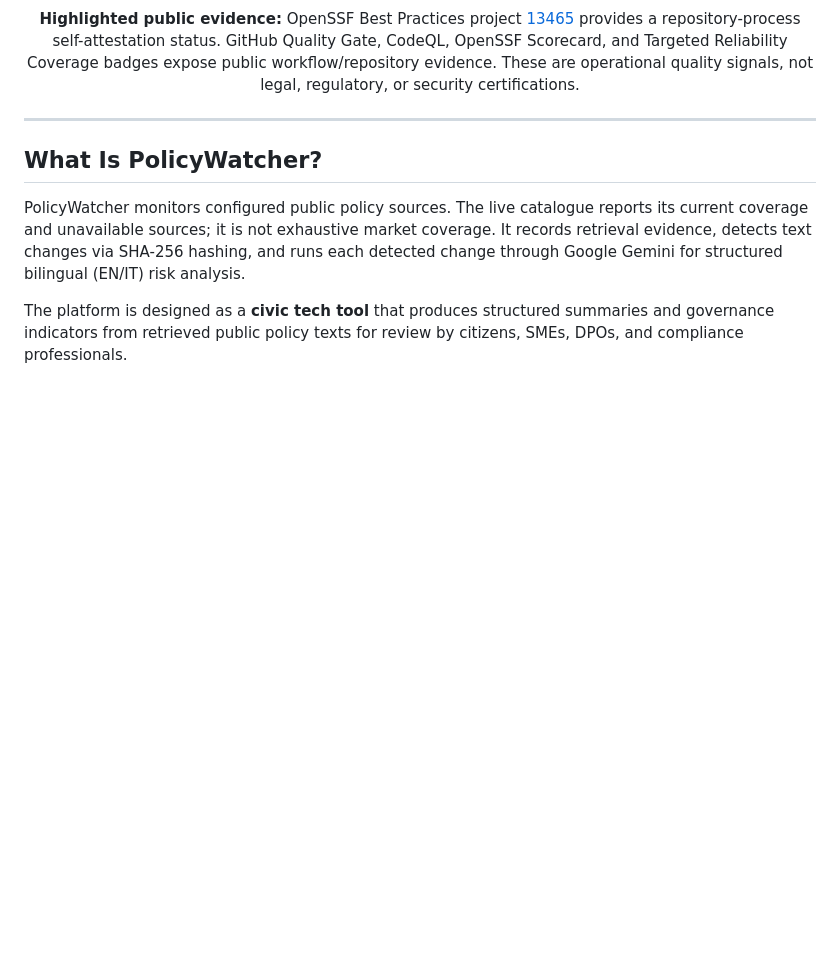
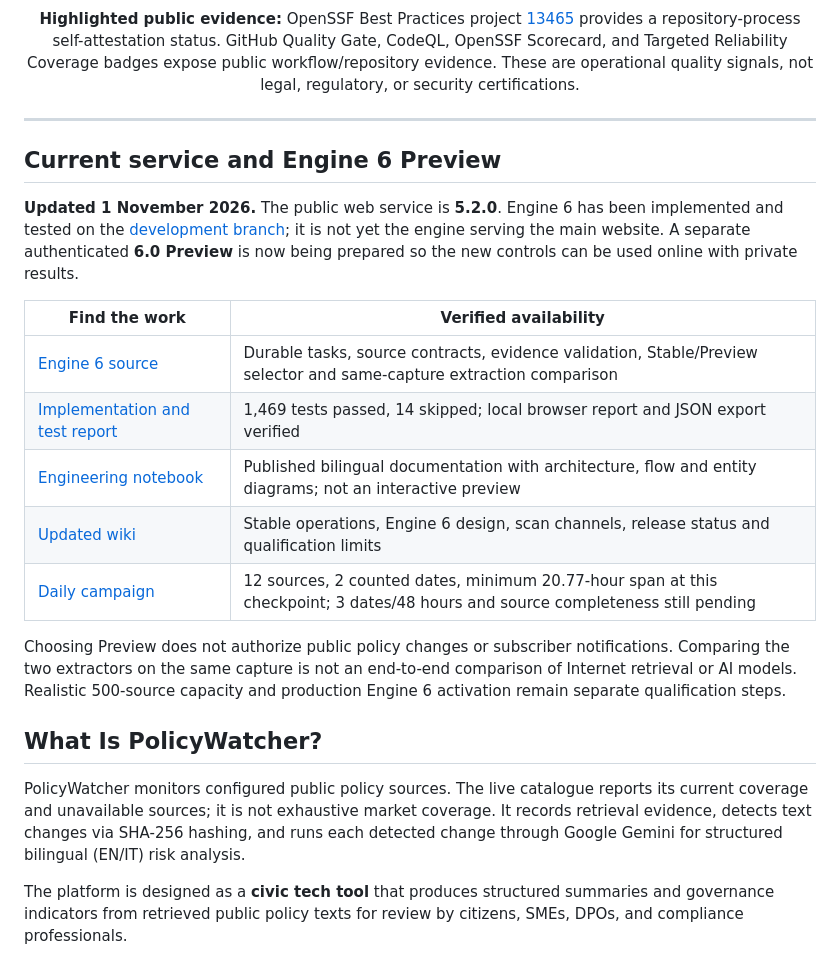
Before and after one commit to sev7enITA/policywatcher, a Markdown page: README.md, the part around the change. GitHub-like rendering; blank space fills up the shorter version.

Commit message:
docs: expose Engine 6 code, wiki and verified availability (#36)

```diff
--- a/README.md
+++ b/README.md
@@ -32,6 +32,20 @@
 </p>
 
 ---
+
+## Current service and Engine 6 Preview
+
+**Updated 1 November 2026.** The public web service is **5.2.0**. Engine 6 has been implemented and tested on the [development branch](https://github.com/sev7enITA/policywatcher/tree/codex/engine-v6-local); it is not yet the engine serving the main website. A separate authenticated **6.0 Preview** is now being prepared so the new controls can be used online with private results.
+
+| Find the work | Verified availability |
+| --- | --- |
+| [Engine 6 source](https://github.com/sev7enITA/policywatcher/tree/codex/engine-v6-local) | Durable tasks, source contracts, evidence validation, Stable/Preview selector and same-capture extraction comparison |
+| [Implementation and test report](https://github.com/sev7enITA/policywatcher/blob/codex/engine-v6-local/docs/reports/engine-v6-channels-2026-11-01.md) | 1,469 tests passed, 14 skipped; local browser report and JSON export verified |
+| [Engineering notebook](https://policywatcher.online/engine-6-preview?lang=it) | Published bilingual documentation with architecture, flow and entity diagrams; not an interactive preview |
+| [Updated wiki](https://github.com/sev7enITA/policywatcher/wiki) | Stable operations, Engine 6 design, scan channels, release status and qualification limits |
+| [Daily campaign](https://github.com/sev7enITA/policywatcher/blob/codex/engine-v6-local/docs/reports/engine-v6-campaign-2026-10-31.md) | 12 sources, 2 counted dates, minimum 20.77-hour span at this checkpoint; 3 dates/48 hours and source completeness still pending |
+
+Choosing Preview does not authorize public policy changes or subscriber notifications. Comparing the two extractors on the same capture is not an end-to-end comparison of Internet retrieval or AI models. Realistic 500-source capacity and production Engine 6 activation remain separate qualification steps.
 
 ## What Is PolicyWatcher?
 
```
